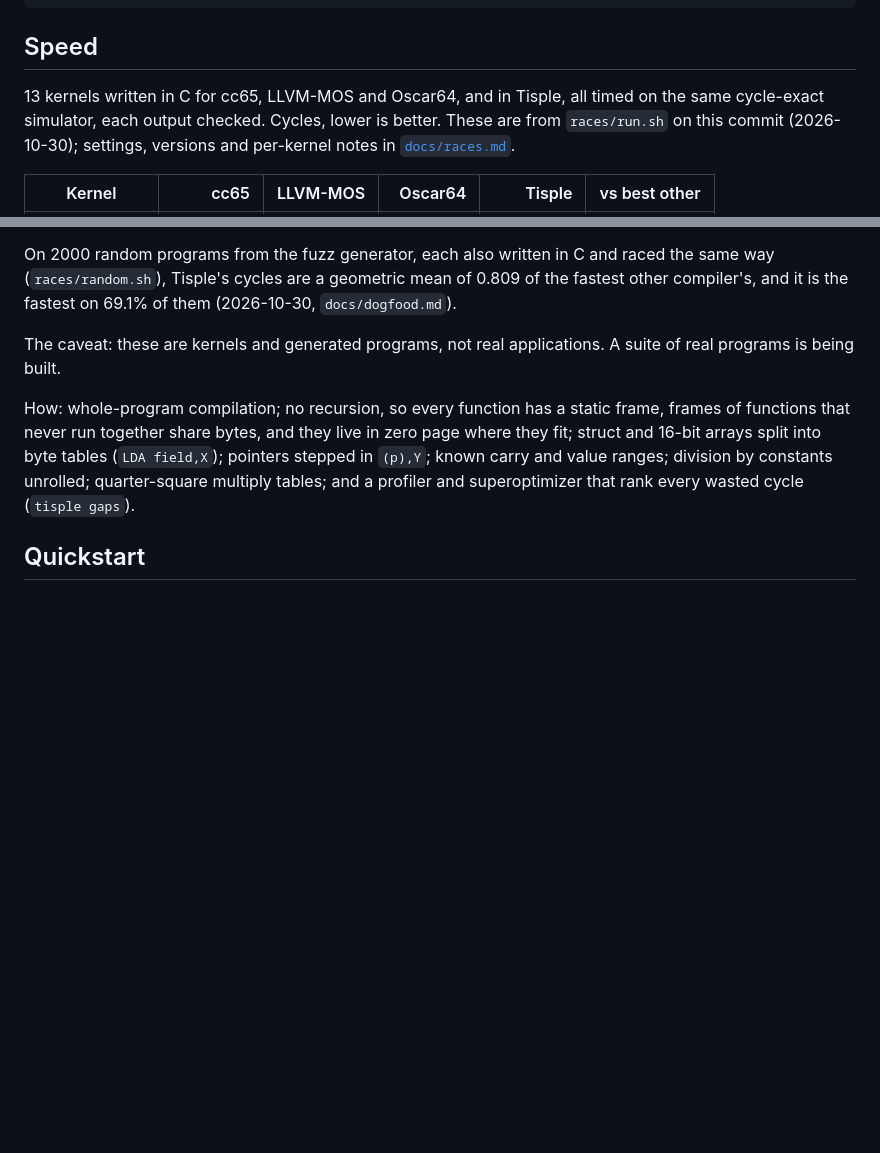
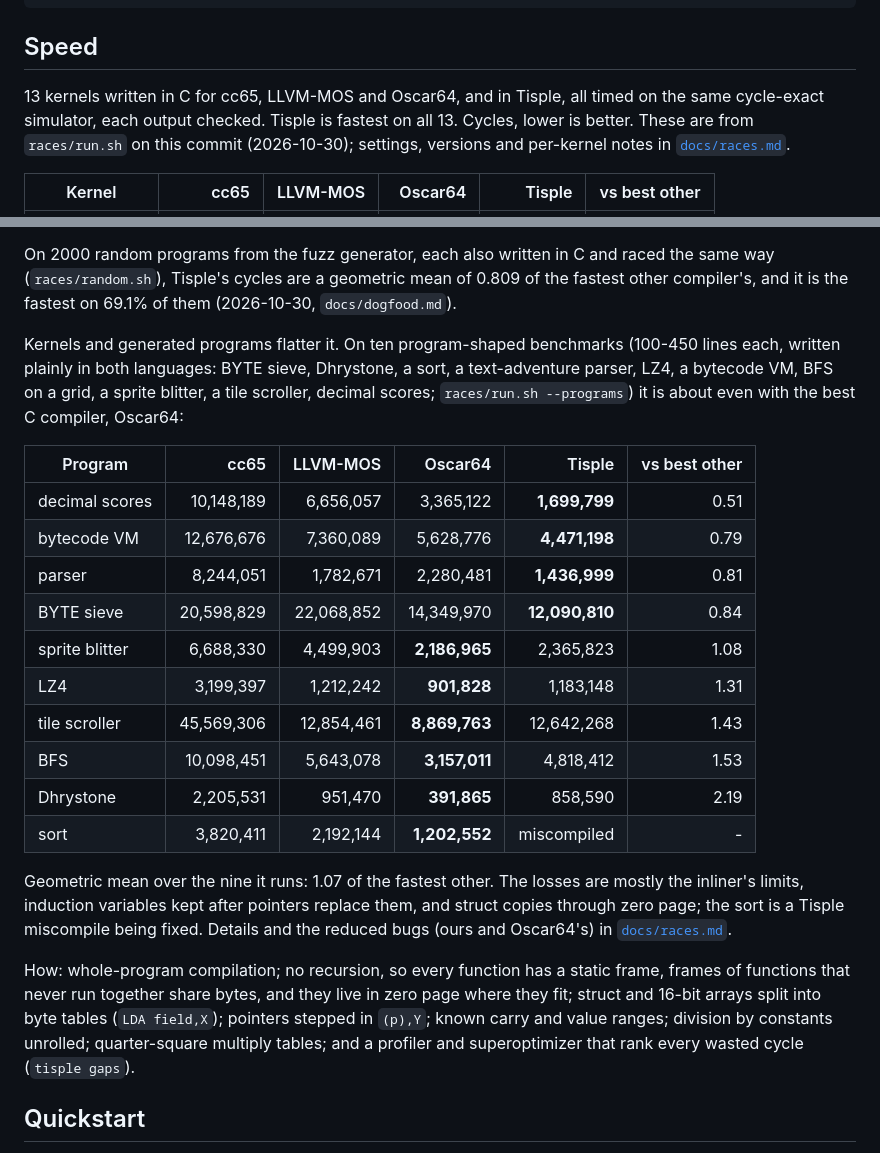
Before and after one commit to wegfawefgawefg/tisple, a Markdown page: README.md, 2 parts joined by grey strips. Drawn GitHub-style; blank space fills up the shorter version.

Commit message:
README: the program race next to the kernels (about even with Oscar64, 1.07 geomean, sort miscompiled); races.md kernel tables rerun
Co-Authored-By: Claude Opus 5.5 <noreply@anthropic.com>
Claude-Session: https://claude.ai/code/session_01KixWKVPPKiDA7Txd4uHuB5

```diff
--- a/README.md
+++ b/README.md
@@ -62,7 +62,7 @@ STA $616B,X   ; dots.phase  (5)
 ## Speed
 
 13 kernels written in C for cc65, LLVM-MOS and Oscar64, and in Tisple, all timed on the same
-cycle-exact simulator, each output checked. Cycles, lower is better. These are from
+cycle-exact simulator, each output checked. Tisple is fastest on all 13. Cycles, lower is better. These are from
 `races/run.sh` on this commit (2026-10-30); settings, versions and per-kernel notes in
 [`docs/races.md`](docs/races.md).
 
@@ -89,8 +89,28 @@ On 2000 random programs from the fuzz generator, each also written in C and race
 way (`races/random.sh`), Tisple's cycles are a geometric mean of 0.809 of the fastest other
 compiler's, and it is the fastest on 69.1% of them (2026-10-30, `docs/dogfood.md`).
 
-The caveat: these are kernels and generated programs, not real applications. A suite of
-real programs is being built.
+Kernels and generated programs flatter it. On ten program-shaped benchmarks (100-450 lines
+each, written plainly in both languages: BYTE sieve, Dhrystone, a sort, a text-adventure
+parser, LZ4, a bytecode VM, BFS on a grid, a sprite blitter, a tile scroller, decimal
+scores; `races/run.sh --programs`) it is about even with the best C compiler, Oscar64:
+
+| Program | cc65 | LLVM-MOS | Oscar64 | Tisple | vs best other |
+| --- | ---: | ---: | ---: | ---: | ---: |
+| decimal scores | 10,148,189 | 6,656,057 | 3,365,122 | **1,699,799** | 0.51 |
+| bytecode VM | 12,676,676 | 7,360,089 | 5,628,776 | **4,471,198** | 0.79 |
+| parser | 8,244,051 | 1,782,671 | 2,280,481 | **1,436,999** | 0.81 |
+| BYTE sieve | 20,598,829 | 22,068,852 | 14,349,970 | **12,090,810** | 0.84 |
+| sprite blitter | 6,688,330 | 4,499,903 | **2,186,965** | 2,365,823 | 1.08 |
+| LZ4 | 3,199,397 | 1,212,242 | **901,828** | 1,183,148 | 1.31 |
+| tile scroller | 45,569,306 | 12,854,461 | **8,869,763** | 12,642,268 | 1.43 |
+| BFS | 10,098,451 | 5,643,078 | **3,157,011** | 4,818,412 | 1.53 |
+| Dhrystone | 2,205,531 | 951,470 | **391,865** | 858,590 | 2.19 |
+| sort | 3,820,411 | 2,192,144 | **1,202,552** | miscompiled | - |
+
+Geometric mean over the nine it runs: 1.07 of the fastest other. The losses are mostly the
+inliner's limits, induction variables kept after pointers replace them, and struct copies
+through zero page; the sort is a Tisple miscompile being fixed. Details and the reduced
+bugs (ours and Oscar64's) in [`docs/races.md`](docs/races.md).
 
 How: whole-program compilation; no recursion, so every function has a static frame,
 frames of functions that never run together share bytes, and they live in zero page where
```
Also changed, not shown: docs/races.md (+5 -4 lines).
